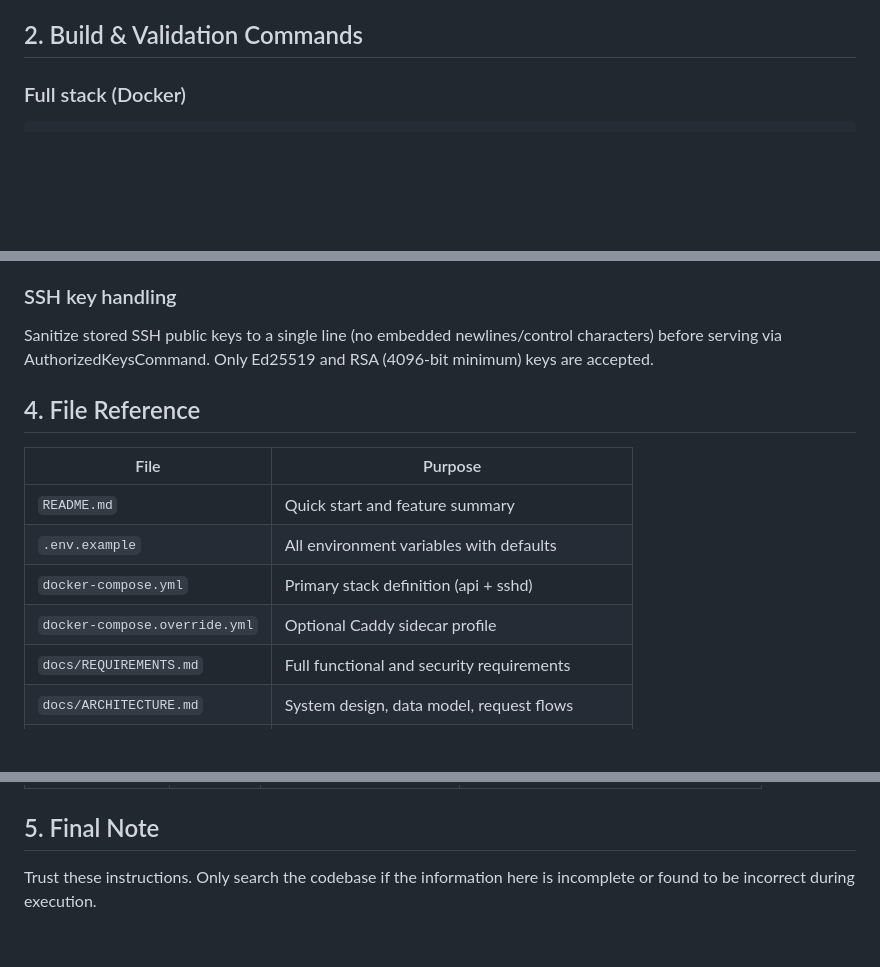
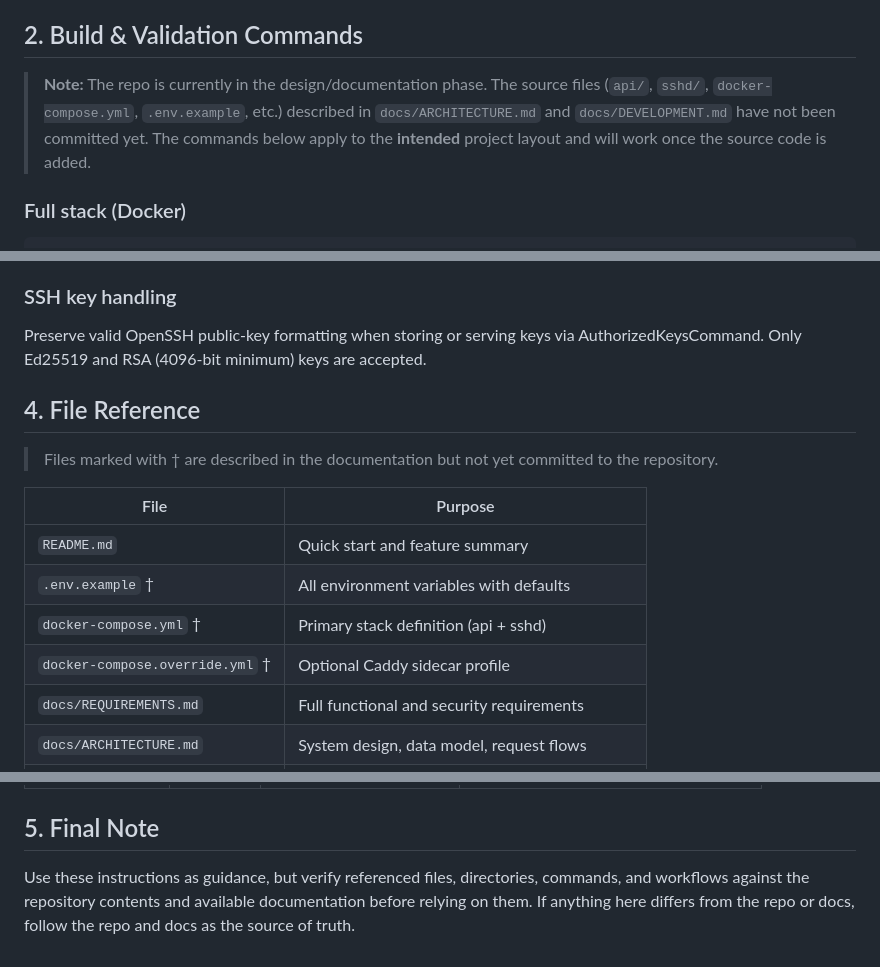
Before and after one commit to pacnpal/callis, a Markdown page: .github/copilot-instructions.md, 3 parts joined by grey strips. Rendered like a GitHub page; blank space fills up the shorter version.

Commit message:
Address review: clarify design-phase status, soften SSH key rule, encourage verification
Agent-Logs-Url: https://github.com/pacnpal/callis/sessions/60ccf9c1-3a98-4759-9276-4535c6906eeb

Co-authored-by: pacnpal <183241239+pacnpal@users.noreply.github.com>

```diff
--- a/.github/copilot-instructions.md
+++ b/.github/copilot-instructions.md
@@ -9,6 +9,8 @@ Callis is a self-hosted SSH jump server (bastion host) with a web UI for managin
 **No frontend build step.** No Node.js, no npm, and no project JavaScript files. Implement interactivity in Jinja2 templates using htmx attributes and native HTML behavior.
 
 ## 2. Build & Validation Commands
+
+> **Note:** The repo is currently in the design/documentation phase. The source files (`api/`, `sshd/`, `docker-compose.yml`, `.env.example`, etc.) described in `docs/ARCHITECTURE.md` and `docs/DEVELOPMENT.md` have not been committed yet. The commands below apply to the **intended** project layout and will work once the source code is added.
 
 ### Full stack (Docker)
 
@@ -94,16 +98,18 @@ callis/
 
 ### SSH key handling
 
-Sanitize stored SSH public keys to a single line (no embedded newlines/control characters) before serving via AuthorizedKeysCommand. Only Ed25519 and RSA (4096-bit minimum) keys are accepted.
+Preserve valid OpenSSH public-key formatting when storing or serving keys via AuthorizedKeysCommand. Only Ed25519 and RSA (4096-bit minimum) keys are accepted.
 
 ## 4. File Reference
+
+> Files marked with † are described in the documentation but not yet committed to the repository.
 
 | File | Purpose |
 |---|---|
 | `README.md` | Quick start and feature summary |
-| `.env.example` | All environment variables with defaults |
-| `docker-compose.yml` | Primary stack definition (api + sshd) |
-| `docker-compose.override.yml` | Optional Caddy sidecar profile |
+| `.env.example` † | All environment variables with defaults |
+| `docker-compose.yml` † | Primary stack definition (api + sshd) |
+| `docker-compose.override.yml` † | Optional Caddy sidecar profile |
 | `docs/REQUIREMENTS.md` | Full functional and security requirements |
 | `docs/ARCHITECTURE.md` | System design, data model, request flows |
 | `docs/SECURITY.md` | Security contracts, SSH hardening, threat model |
@@ -122,4 +128,4 @@ Sanitize stored SSH public keys to a single line (no embedded newlines/control c
 
 ## 5. Final Note
 
-Trust these instructions. Only search the codebase if the information here is incomplete or found to be incorrect during execution.
+Use these instructions as guidance, but verify referenced files, directories, commands, and workflows against the repository contents and available documentation before relying on them. If anything here differs from the repo or docs, follow the repo and docs as the source of truth.
```
Also changed, not shown: other parts of .github/copilot-instructions.md (+2 -0 lines).
